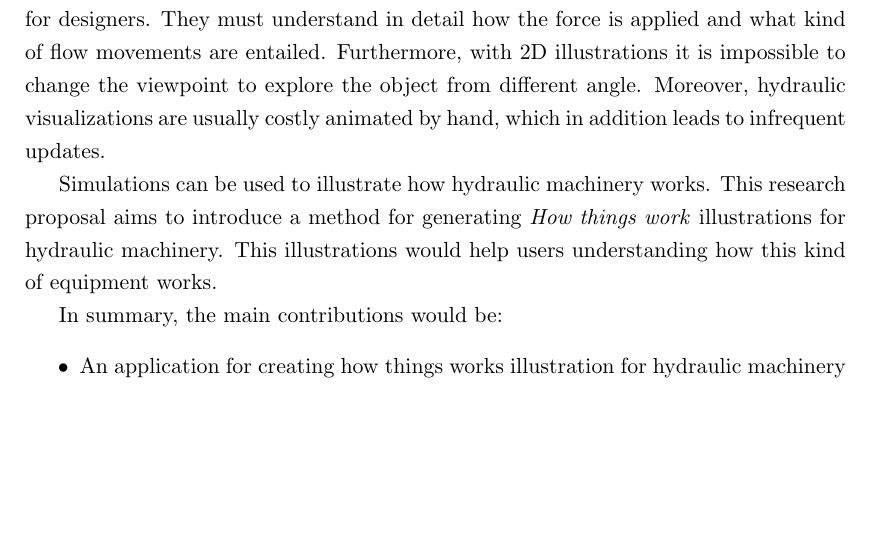
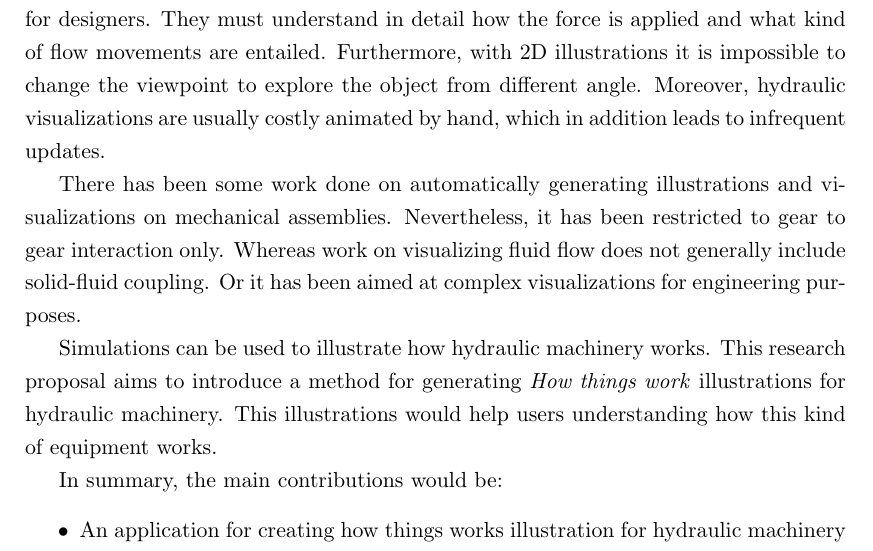
Before and after one commit to Era-Dorta/bath-rpp-coursework, a LaTeX thesis (thesis.tex): part of page 4 of 10, cut so that both start at the same text, the shorter picture padded with empty space. Compiled offline with pdfLaTeX.

Commit message:
Added small paragraph on current research in the field in introduction

```diff
--- a/thesis.tex
+++ b/thesis.tex
@@ -51,6 +51,10 @@ Furthermore, with 2D illustrations it is impossible to change the viewpoint to e
 Moreover, hydraulic visualizations are usually costly animated by hand, which in addition leads to infrequent updates.
 
 %5. Current status in the research field (mechanical assemblies SIG10, flow systems SIG ASIA 11, maybe some others? No need reference, just some general  discussion, since we have related work part also. And these work cannot handle hydraulics system)
+There has been some work done on automatically generating illustrations and visualizations on mechanical assemblies.
+Nevertheless, it has been restricted to gear to gear interaction only.
+Whereas work on visualizing fluid flow does not generally include solid-fluid coupling.
+Or it has been aimed at complex visualizations for engineering purposes.
 
 %6. Our aim (analysis + visualization, with some description, refer to SIG10 gear paper)
 %add a paragraph for the current status in the research area, like only studied mechanical assemblies, 2D Fluid systems, not hydraulics system, etc.
```
Also changed, not shown: thesis.pdf.
